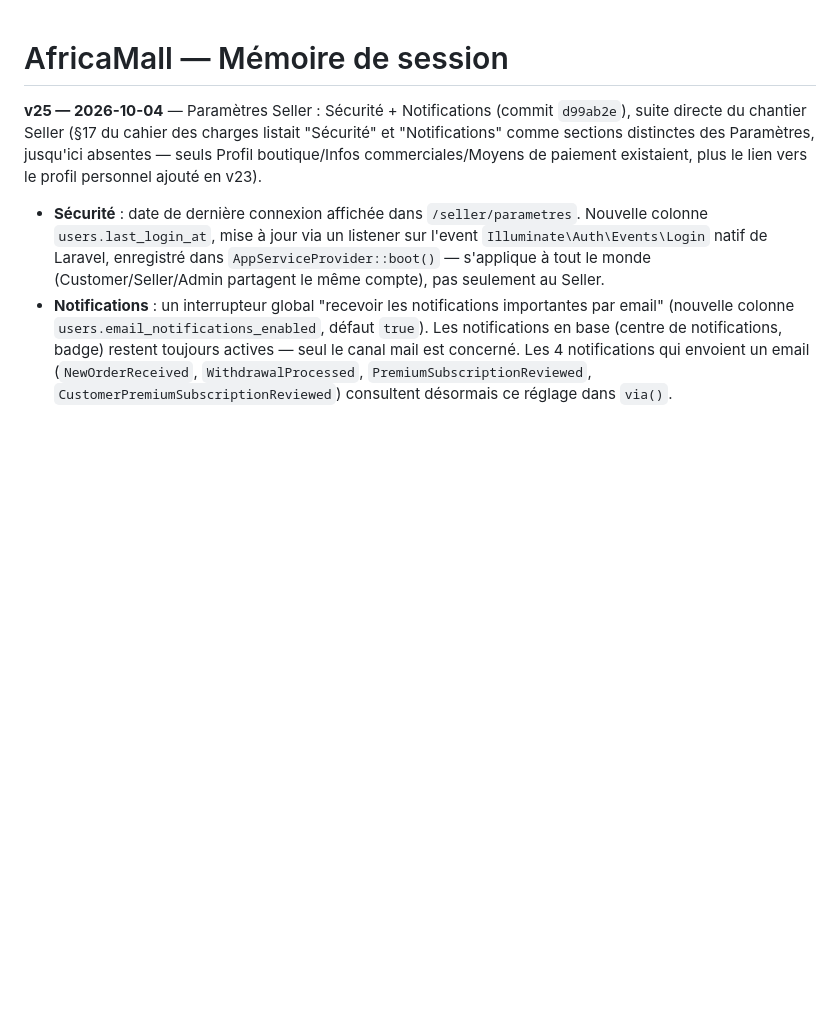
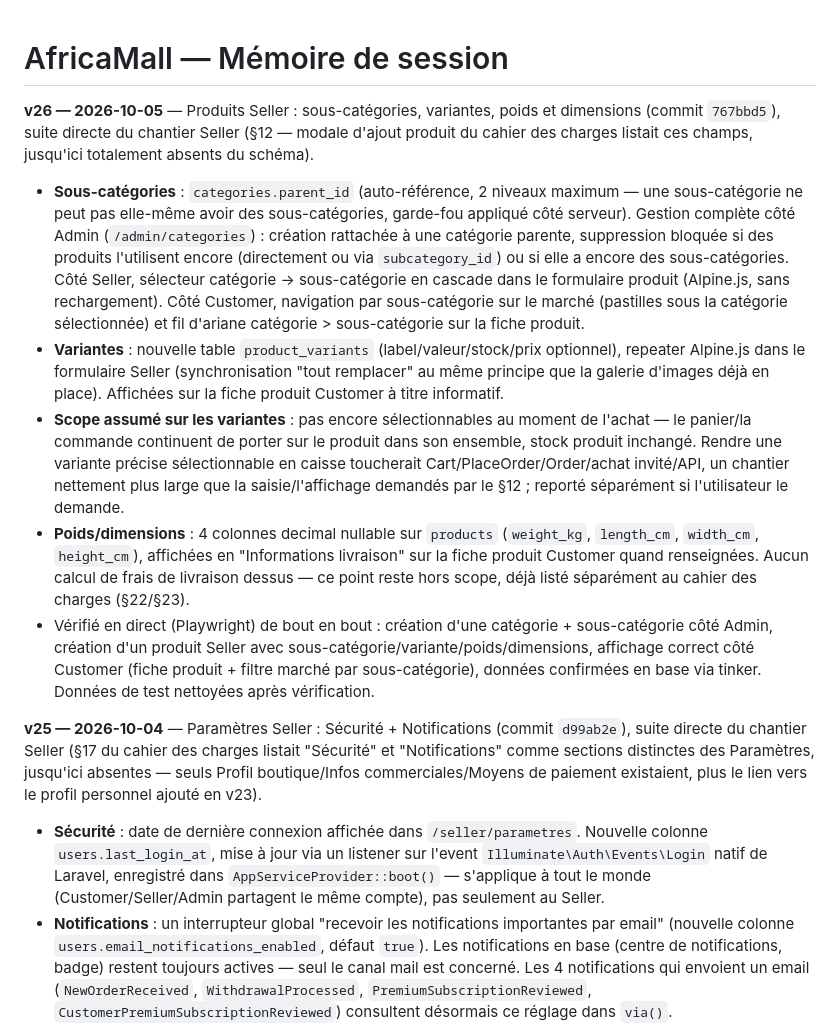
Before and after one commit to Marllay1/Africa-Mall, a Markdown page: MEMOIRE-SESSION.md, the part around the change. GitHub-like rendering; blank space fills up the shorter version.

Commit message:
Documente sous-catégories/variantes/dimensions produit dans MEMOIRE-SESSION.md (v26)
Co-Authored-By: Claude Sonnet 5 <noreply@anthropic.com>
Claude-Session: https://claude.ai/code/session_01LeEizm1n4UQEdVHKEbnZsx

```diff
--- a/MEMOIRE-SESSION.md
+++ b/MEMOIRE-SESSION.md
@@ -1,4 +1,12 @@
 # AfricaMall — Mémoire de session
+
+**v26 — 2026-10-05** — Produits Seller : sous-catégories, variantes, poids et dimensions (commit `767bbd5`), suite directe du chantier Seller (§12 — modale d'ajout produit du cahier des charges listait ces champs, jusqu'ici totalement absents du schéma).
+
+- **Sous-catégories** : `categories.parent_id` (auto-référence, 2 niveaux maximum — une sous-catégorie ne peut pas elle-même avoir des sous-catégories, garde-fou appliqué côté serveur). Gestion complète côté Admin (`/admin/categories`) : création rattachée à une catégorie parente, suppression bloquée si des produits l'utilisent encore (directement ou via `subcategory_id`) ou si elle a encore des sous-catégories. Côté Seller, sélecteur catégorie → sous-catégorie en cascade dans le formulaire produit (Alpine.js, sans rechargement). Côté Customer, navigation par sous-catégorie sur le marché (pastilles sous la catégorie sélectionnée) et fil d'ariane catégorie > sous-catégorie sur la fiche produit.
+- **Variantes** : nouvelle table `product_variants` (label/valeur/stock/prix optionnel), repeater Alpine.js dans le formulaire Seller (synchronisation "tout remplacer" au même principe que la galerie d'images déjà en place). Affichées sur la fiche produit Customer à titre informatif.
+- **Scope assumé sur les variantes** : pas encore sélectionnables au moment de l'achat — le panier/la commande continuent de porter sur le produit dans son ensemble, stock produit inchangé. Rendre une variante précise sélectionnable en caisse toucherait Cart/PlaceOrder/Order/achat invité/API, un chantier nettement plus large que la saisie/l'affichage demandés par le §12 ; reporté séparément si l'utilisateur le demande.
+- **Poids/dimensions** : 4 colonnes decimal nullable sur `products` (`weight_kg`, `length_cm`, `width_cm`, `height_cm`), affichées en "Informations livraison" sur la fiche produit Customer quand renseignées. Aucun calcul de frais de livraison dessus — ce point reste hors scope, déjà listé séparément au cahier des charges (§22/§23).
+- Vérifié en direct (Playwright) de bout en bout : création d'une catégorie + sous-catégorie côté Admin, création d'un produit Seller avec sous-catégorie/variante/poids/dimensions, affichage correct côté Customer (fiche produit + filtre marché par sous-catégorie), données confirmées en base via tinker. Données de test nettoyées après vérification.
 
 **v25 — 2026-10-04** — Paramètres Seller : Sécurité + Notifications (commit `d99ab2e`), suite directe du chantier Seller (§17 du cahier des charges listait "Sécurité" et "Notifications" comme sections distinctes des Paramètres, jusqu'ici absentes — seuls Profil boutique/Infos commerciales/Moyens de paiement existaient, plus le lien vers le profil personnel ajouté en v23).
 
```
